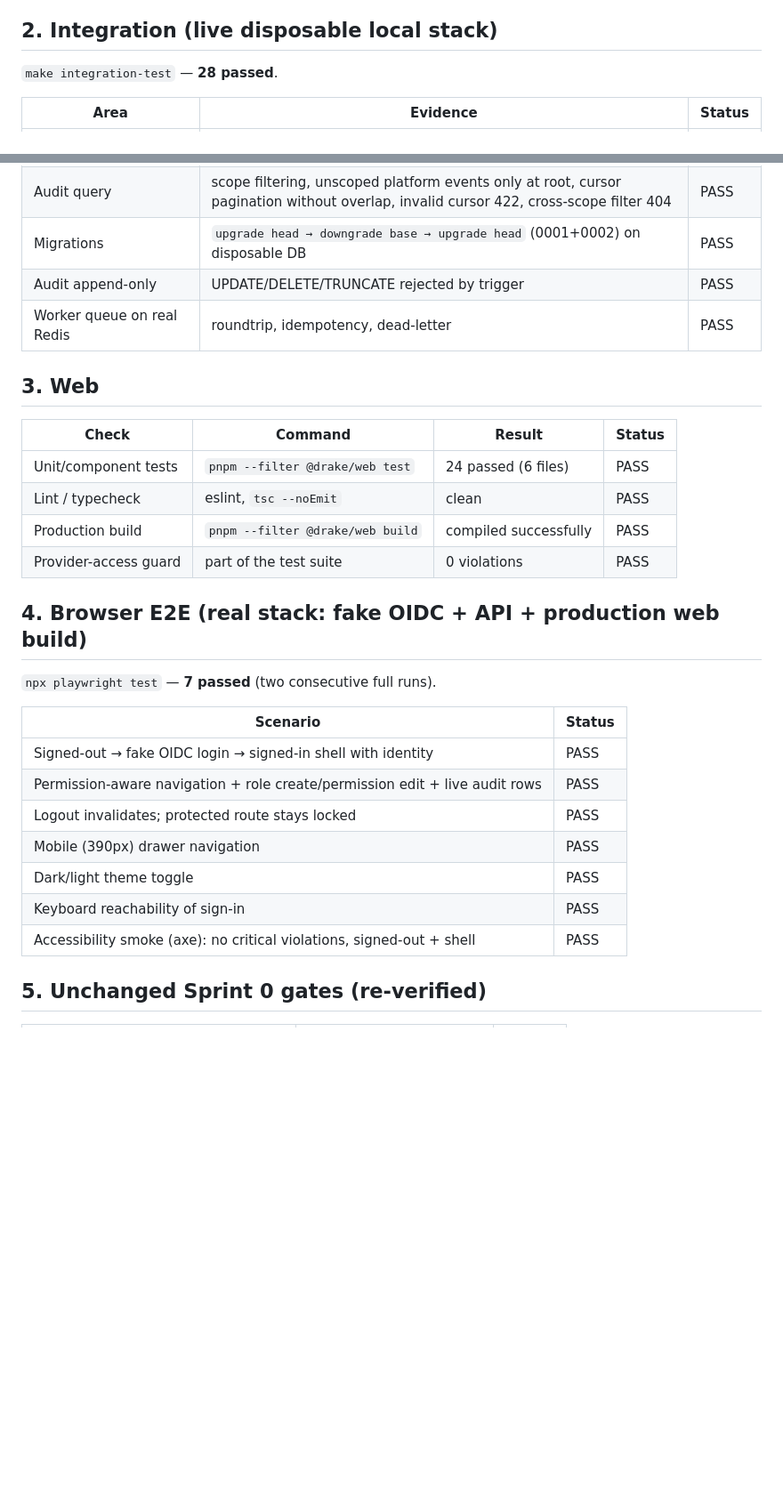
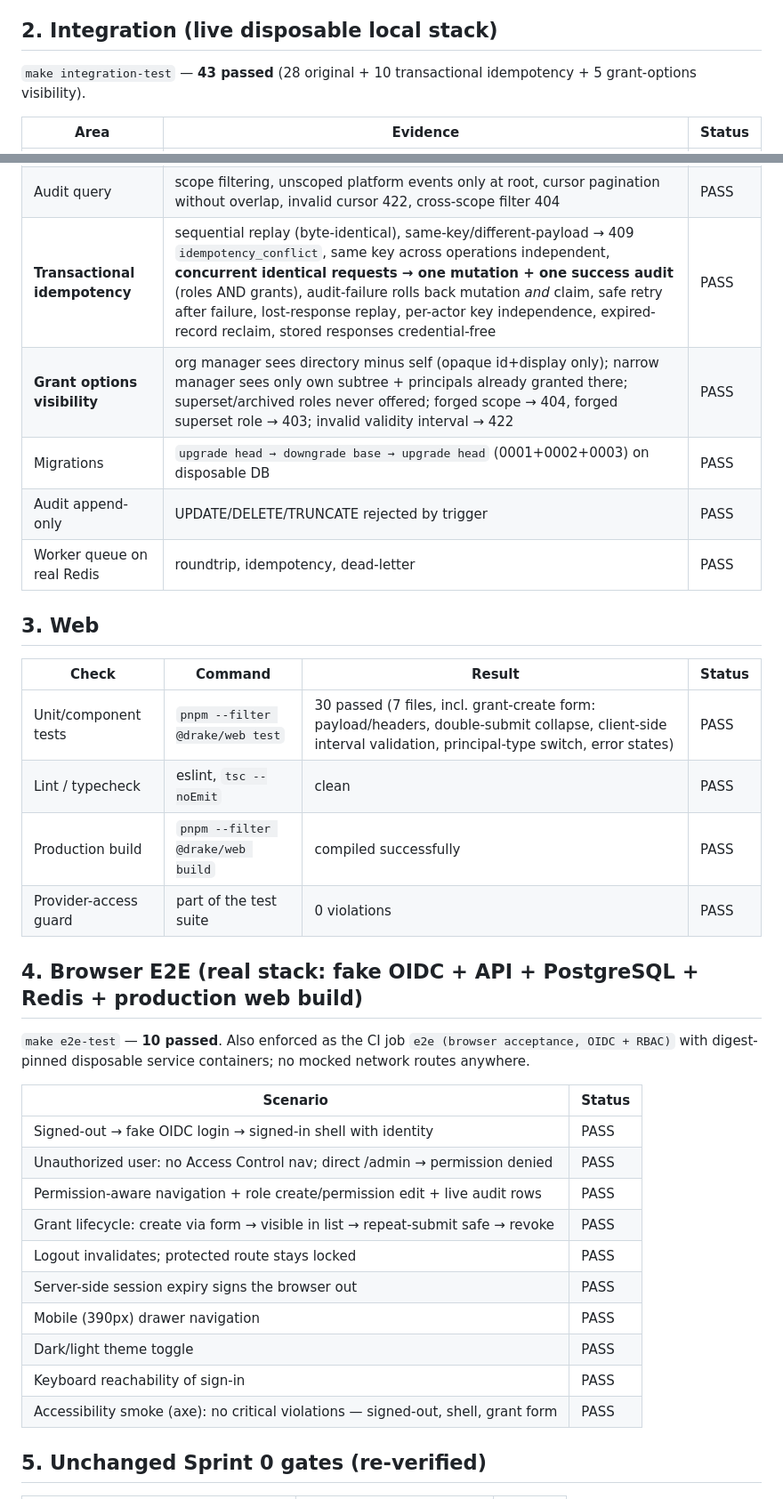
Before and after one commit to Duosis-Developer-Team/Drake, a Markdown page: docs/sprints/S1_TEST_REPORT.md, 2 parts joined by grey strips. Shown at 89% size. GitHub-like rendering; blank space fills up the shorter version.

```diff
--- a/docs/sprints/S1_TEST_REPORT.md
+++ b/docs/sprints/S1_TEST_REPORT.md
@@ -23,7 +23,8 @@ guard, audit writer validation, job envelope/queue/runner (Sprint 0 suite).
 
 ## 2. Integration (live disposable local stack)
 
-`make integration-test` — **28 passed**.
+`make integration-test` — **43 passed** (28 original + 10 transactional
+idempotency + 5 grant-options visibility).
 
 | Area | Evidence | Status |
 |---|---|---|
@@ -49,7 +50,9 @@ guard, audit writer validation, job envelope/queue/runner (Sprint 0 suite).
 | Transactional audit (fail-closed) | forced audit failure rolls the role mutation back | PASS |
 | IDOR: Project A → Project B | list absence, guessed-UUID consistent 404s, cross-scope create 404, no leakage in bodies | PASS |
 | Audit query | scope filtering, unscoped platform events only at root, cursor pagination without overlap, invalid cursor 422, cross-scope filter 404 | PASS |
-| Migrations | `upgrade head → downgrade base → upgrade head` (0001+0002) on disposable DB | PASS |
+| **Transactional idempotency** | sequential replay (byte-identical), same-key/different-payload → 409 `idempotency_conflict`, same key across operations independent, **concurrent identical requests → one mutation + one success audit** (roles AND grants), audit-failure rolls back mutation *and* claim, safe retry after failure, lost-response replay, per-actor key independence, expired-record reclaim, stored responses credential-free | PASS |
+| **Grant options visibility** | org manager sees directory minus self (opaque id+display only); narrow manager sees only own subtree + principals already granted there; superset/archived roles never offered; forged scope → 404, forged superset role → 403; invalid validity interval → 422 | PASS |
+| Migrations | `upgrade head → downgrade base → upgrade head` (0001+0002+0003) on disposable DB | PASS |
 | Audit append-only | UPDATE/DELETE/TRUNCATE rejected by trigger | PASS |
 | Worker queue on real Redis | roundtrip, idempotency, dead-letter | PASS |
 
@@ -57,24 +60,29 @@ guard, audit writer validation, job envelope/queue/runner (Sprint 0 suite).
 
 | Check | Command | Result | Status |
 |---|---|---|---|
-| Unit/component tests | `pnpm --filter @drake/web test` | 24 passed (6 files) | PASS |
+| Unit/component tests | `pnpm --filter @drake/web test` | 30 passed (7 files, incl. grant-create form: payload/headers, double-submit collapse, client-side interval validation, principal-type switch, error states) | PASS |
 | Lint / typecheck | eslint, `tsc --noEmit` | clean | PASS |
 | Production build | `pnpm --filter @drake/web build` | compiled successfully | PASS |
 | Provider-access guard | part of the test suite | 0 violations | PASS |
 
-## 4. Browser E2E (real stack: fake OIDC + API + production web build)
+## 4. Browser E2E (real stack: fake OIDC + API + PostgreSQL + Redis + production web build)
 
-`npx playwright test` — **7 passed** (two consecutive full runs).
+`make e2e-test` — **10 passed**. Also enforced as the CI job
+`e2e (browser acceptance, OIDC + RBAC)` with digest-pinned disposable
+service containers; no mocked network routes anywhere.
 
 | Scenario | Status |
 |---|---|
 | Signed-out → fake OIDC login → signed-in shell with identity | PASS |
+| Unauthorized user: no Access Control nav; direct /admin → permission denied | PASS |
 | Permission-aware navigation + role create/permission edit + live audit rows | PASS |
+| Grant lifecycle: create via form → visible in list → repeat-submit safe → revoke | PASS |
 | Logout invalidates; protected route stays locked | PASS |
+| Server-side session expiry signs the browser out | PASS |
 | Mobile (390px) drawer navigation | PASS |
 | Dark/light theme toggle | PASS |
 | Keyboard reachability of sign-in | PASS |
-| Accessibility smoke (axe): no critical violations, signed-out + shell | PASS |
+| Accessibility smoke (axe): no critical violations — signed-out, shell, grant form | PASS |
 
 ## 5. Unchanged Sprint 0 gates (re-verified)
 
```
Also changed, not shown: other parts of docs/sprints/S1_TEST_REPORT.md (+1 -1 lines), docs/sprints/S1_SECURITY_REPORT.md (+23 -0 lines).
